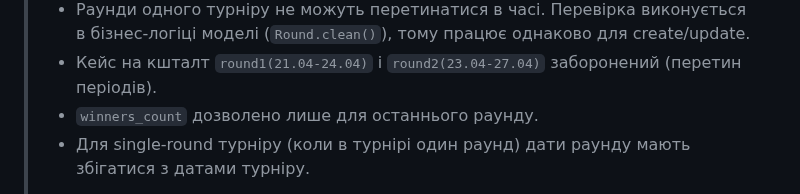
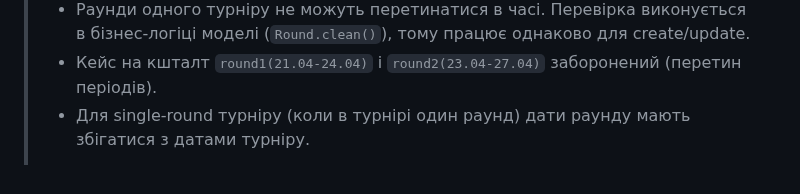
Before and after one commit to Mykhailo-Tr/IT-Turik1-Fork, a Markdown page: api_cheat_sheet.md, the part around the change. GitHub-like rendering.

Commit message:
docs: remove winners_count validation rules from documentation

```diff
--- a/api_cheat_sheet.md
+++ b/api_cheat_sheet.md
@@ -183,7 +183,6 @@
 > - Дати раунду мають бути в межах дат турніру.
 > - Раунди одного турніру не можуть перетинатися в часі. Перевірка виконується в бізнес-логіці моделі (`Round.clean()`), тому працює однаково для create/update.
 > - Кейс на кшталт `round1(21.04-24.04)` і `round2(23.04-27.04)` заборонений (перетин періодів).
-> - `winners_count` дозволено лише для останнього раунду.
 > - Для single-round турніру (коли в турнірі один раунд) дати раунду мають збігатися з датами турніру.
 >
 > **Валідація `passing_count`:**
```
Also changed, not shown: tournament_state_machine.md (+0 -1 lines).
